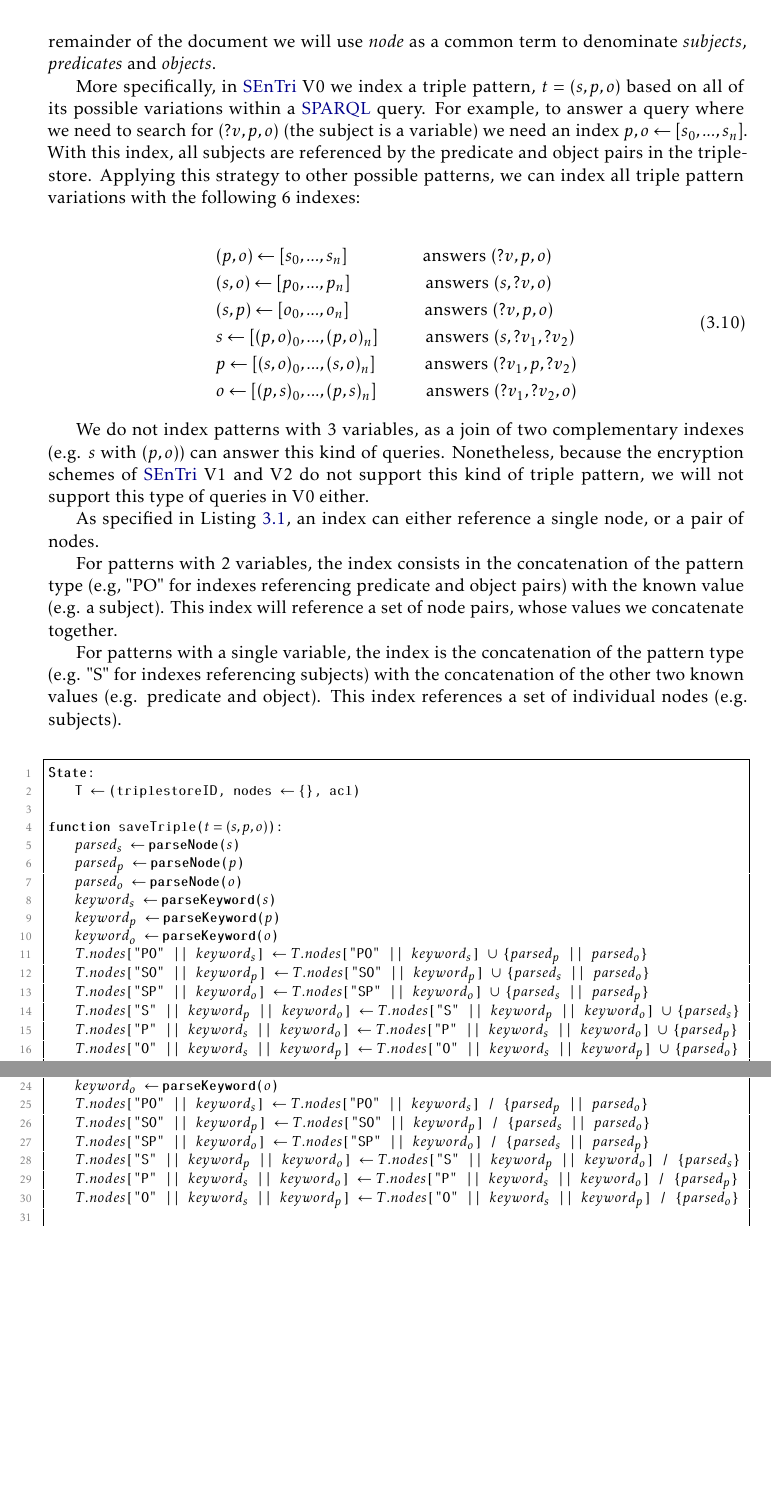
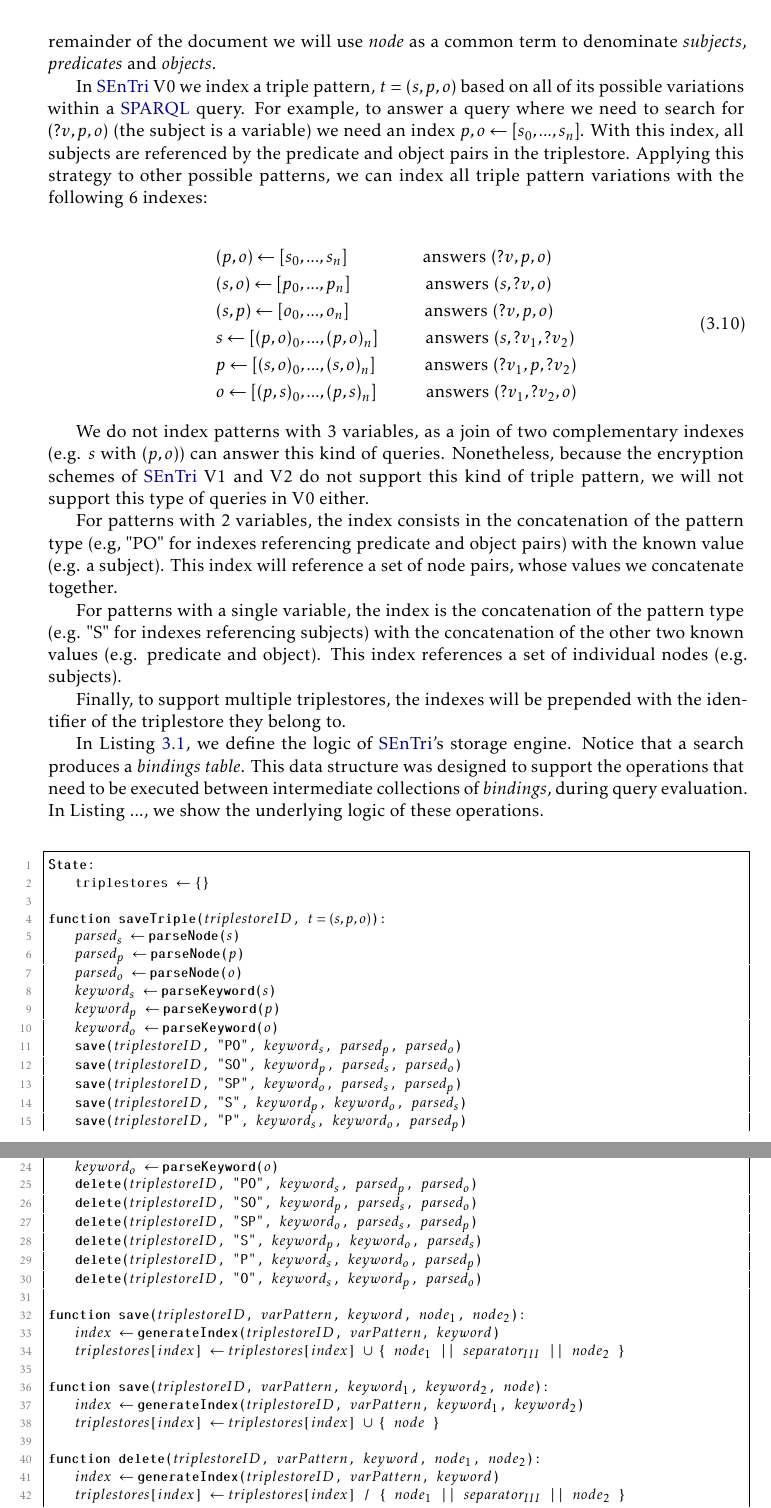
Before and after one commit to DCebola/SEnTriS, a LaTeX thesis (Dissertation/template.tex, which reads Dissertation/Chapters/chapter3/3-solution.tex, Dissertation/Code/chapter3/storage-engine-v0.tex, Dissertation/Config/5_packages.tex): two parts of pages 54 and 55 of 87 before the commit and two parts of pages 54 and 55 of 88 after it, joined at a grey line, cut so that both start at the same text, the shorter picture padded with empty space. Compiled offline with pdfLaTeX.

Commit message:
Finished storage engine l;ogic, working on bindings table logic

```diff
--- a/Dissertation/Chapters/chapter3/3-solution.tex
+++ b/Dissertation/Chapters/chapter3/3-solution.tex
@@ -291,7 +291,7 @@ The first step when designing a solution that supports \gls{SPARQL}, is to defin
 
-In \gls{SEnTri}, we index the data in a manner that does not break the relationships between subjects, predicates and objects (which might appear in queries' graph patterns). In the remainder of the document we will use \emph{node} as a common term to denominate \emph{subjects}, \emph{predicates} and \emph{objects}.
+To achieve this, when we index data, our goal is to preserve the relationships between subjects, predicates and objects (which might appear in queries' graph patterns). In the remainder of the document we will use \emph{node} as a common term to denominate \emph{subjects}, \emph{predicates} and \emph{objects}.
 
-More specifically, in \gls{SEnTri} V0 we index a triple pattern, $t = (s, p, o)$ based on all of its possible variations within a \gls{SPARQL} query. For example, to answer a query where we need to search for $(?v, p, o)$ (the subject is a variable) we need an index $p,o \leftarrow [s_0, ..., s_n]$. With this index, all subjects are referenced by the predicate and object pairs in the triplestore. Applying this strategy to other possible patterns, we can index all triple pattern variations with the following 6 indexes:
+In \gls{SEnTri} V0 we index a triple pattern, $t = (s, p, o)$ based on all of its possible variations within a \gls{SPARQL} query. For example, to answer a query where we need to search for $(?v, p, o)$ (the subject is a variable) we need an index $p,o \leftarrow [s_0, ..., s_n]$. With this index, all subjects are referenced by the predicate and object pairs in the triplestore. Applying this strategy to other possible patterns, we can index all triple pattern variations with the following 6 indexes:
 
 \begin{align}
     \begin{split}
@@ -306,11 +306,13 @@ More specifically, in \gls{SEnTri} V0 we index a triple pattern, $t = (s, p, o)$
 
 We do not index patterns with 3 variables, as a join of two complementary indexes (e.g. $s$ with $(p, o)$) can answer this kind of queries. Nonetheless, because the encryption schemes of \gls{SEnTri} V1 and V2 do not support this kind of triple pattern, we will not support this type of queries in V0 either.
 
-As specified in Listing \ref{storage-engine-v0}, an index can either reference a single node, or a pair of nodes.
-
 For patterns with 2 variables, the index consists in the concatenation of the pattern type (e.g, "PO"\space for indexes referencing predicate and object pairs) with the known value (e.g. a subject). This index will reference a set of node pairs, whose values we concatenate together.
 
 For patterns with a single variable, the index is the concatenation of the pattern type (e.g. "S" \space for indexes referencing subjects) with the concatenation of the other two known values (e.g. predicate and object). This index references a set of individual nodes (e.g. subjects).
+
+Finally, to support multiple triplestores, the indexes will be prepended with the identifier of the triplestore they belong to.
+
+In Listing \ref{storage-engine-v0}, we define the logic of \gls{SEnTri}'s storage engine. Notice that a search produces a \emph{bindings table}. This data structure was designed to support the operations that need to be executed between intermediate collections of \emph{bindings}, during query evaluation. In Listing ..., we show the underlying logic of these operations.
 
 \lstinputlisting[caption={Storage Engine for SEnTri V0}, label={storage-engine-v0}]{Code/chapter3/storage-engine-v0.tex}
 
--- a/Dissertation/Code/chapter3/storage-engine-v0.tex
+++ b/Dissertation/Code/chapter3/storage-engine-v0.tex
@@ -1,30 +1,44 @@
 State:
-    T := (triplestoreID, nodes := {}, acl)
+    triplestores := {}
 
-function saveTriple($t = (s, p, o)$):
+function saveTriple($triplestoreID$, $t = (s, p, o)$):
     $parsed_s$ := parseNode($s$)
     $parsed_p$ := parseNode($p$)
     $parsed_o$ := parseNode($o$)
     $keyword_s$ := parseKeyword($s$)
     $keyword_p$ := parseKeyword($p$)
     $keyword_o$ := parseKeyword($o$)
-    $T.nodes$["PO" || $keyword_s$] := $T.nodes$["PO" || $keyword_s$] :U {$parsed_p$ || $parsed_o$}
-    $T.nodes$["SO" || $keyword_p$] := $T.nodes$["SO" || $keyword_p$] :U {$parsed_s$ || $parsed_o$}
-    $T.nodes$["SP" || $keyword_o$] := $T.nodes$["SP" || $keyword_o$] :U {$parsed_s$ || $parsed_p$}
-    $T.nodes$["S" || $keyword_p$ || $keyword_o$] := $T.nodes$["S" || $keyword_p$ || $keyword_o$] :U {$parsed_s$}
-    $T.nodes$["P" || $keyword_s$ || $keyword_o$] := $T.nodes$["P" || $keyword_s$ || $keyword_o$] :U {$parsed_p$}
-    $T.nodes$["O" || $keyword_s$ || $keyword_p$] := $T.nodes$["O" || $keyword_s$ || $keyword_p$] :U {$parsed_o$}
+    save($triplestoreID$, "PO", $keyword_s$, $parsed_p$, $parsed_o$)
+    save($triplestoreID$, "SO", $keyword_p$, $parsed_s$, $parsed_o$)
+    save($triplestoreID$, "SP", $keyword_o$, $parsed_s$, $parsed_p$)
+    save($triplestoreID$, "S", $keyword_p$, $keyword_o$, $parsed_s$)
+    save($triplestoreID$, "P", $keyword_s$, $keyword_o$, $parsed_p$)
+    save($triplestoreID$, "O", $keyword_s$, $keyword_p$, $parsed_o$)
 
-function deleteTriple($t = (s, p, o)$):
+function deleteTriple($triplestoreID$, $t = (s, p, o)$):
     $parsed_s$ := parseNode($s$)
     $parsed_p$ := parseNode($p$)
     $parsed_o$ := parseNode($o$)
     $keyword_s$ := parseKeyword($s$)
     $keyword_p$ := parseKeyword($p$)
     $keyword_o$ := parseKeyword($o$)
-    $T.nodes$["PO" || $keyword_s$] := $T.nodes$["PO" || $keyword_s$] / {$parsed_p$ || $parsed_o$}
-    $T.nodes$["SO" || $keyword_p$] := $T.nodes$["SO" || $keyword_p$] / {$parsed_s$ || $parsed_o$}
-    $T.nodes$["SP" || $keyword_o$] := $T.nodes$["SP" || $keyword_o$] / {$parsed_s$ || $parsed_p$}
-    $T.nodes$["S" || $keyword_p$ || $keyword_o$] := $T.nodes$["S" || $keyword_p$ || $keyword_o$] / {$parsed_s$}
-    $T.nodes$["P" || $keyword_s$ || $keyword_o$] := $T.nodes$["P" || $keyword_s$ || $keyword_o$] / {$parsed_p$}
-    $T.nodes$["O" || $keyword_s$ || $keyword_p$] := $T.nodes$["O" || $keyword_s$ || $keyword_p$] / {$parsed_o$}
+    delete($triplestoreID$, "PO", $keyword_s$, $parsed_p$, $parsed_o$)
+    delete($triplestoreID$, "SO", $keyword_p$, $parsed_s$, $parsed_o$)
+    delete($triplestoreID$, "SP", $keyword_o$, $parsed_s$, $parsed_p$)
+    delete($triplestoreID$, "S", $keyword_p$, $keyword_o$, $parsed_s$)
+    delete($triplestoreID$, "P", $keyword_s$, $keyword_o$, $parsed_p$)
+    delete($triplestoreID$, "O", $keyword_s$, $keyword_p$, $parsed_o$)
+
+function save($triplestoreID$, $varPattern$, $keyword$, $node_1$, $node_2$):
+    $index$ := generateIndex($triplestoreID$, $varPattern$, $keyword$)
+    $triplestores$[$index$] := $triplestores$[$index$] :U { $node_1$ || $separator_{III}$ || $node_2$ }
+
+function save($triplestoreID$, $varPattern$, $keyword_1$, $keyword_2$, $node$):
+    $index$ := generateIndex($triplestoreID$, $varPattern$, $keyword_1$, $keyword_2$)
+    $triplestores$[$index$] := $triplestores$[$index$] :U { $node$ }
+
+function delete($triplestoreID$, $varPattern$, $keyword$, $node_1$, $node_2$):
+    $index$ := generateIndex($triplestoreID$, $varPattern$, $keyword$)
+    $triplestores$[$index$] := $triplestores$[$index$] / { $node_1$ || $separator_{III}$ || $node_2$ }
+
+function delete($triplestoreID$, $varPattern$, $keyword_1$, $keyword_2$, $node$):
--- a/Dissertation/Config/5_packages.tex
+++ b/Dissertation/Config/5_packages.tex
@@ -49,8 +49,8 @@
     postbreak=\mbox{\textcolor{blue}{$\hookrightarrow$}\space},
     extendedchars=true,
     mathescape=true,
-    morekeywords={if, then, else, return, function, state, foreach, in, do, while, not,
-    enc, generateKey, generateRandomIv, generateZeroFilledIV, generateRandomString, loadState, exec, encryptSchemaTriples, encryptTriples, encryptNode, encryptKeywordInfo, encryptSchemaNode, deriveKey, incrementKeywordFrequency, generateTrapdoor, generateTrapdoorAndIncrementIV, generateTriplePatternTrapdoors, setKeywordFrequencies, getSchemaKeyword, getIvDET, getKeywordsMasterKey, getRNDKey, getDETKey, getEncryptedNodes, clearNodes, clearFrequencies, enc, state, parseNode, parseKeyword, encryptTriple, indexTriple, decryptNode, decrypt, delegateJob, exec, generateSPARQLResult, peek, poll, getFinishedJobs, isFinished, getPendingJobs, getCurrentJob, getSPARQLResult},
+    morekeywords={if, then, else, elif, return, function, state, foreach, in, do, while, not, split, switch, case,
+    enc, generateKey, generateRandomIv, generateZeroFilledIV, generateRandomString, loadState, exec, encryptSchemaTriples, encryptTriples, encryptNode, encryptKeywordInfo, encryptSchemaNode, deriveKey, incrementKeywordFrequency, generateTrapdoor, generateTrapdoorAndIncrementIV, generateTriplePatternTrapdoors, setKeywordFrequencies, getSchemaKeyword, getIvDET, getKeywordsMasterKey, getRNDKey, getDETKey, getEncryptedNodes, clearNodes, clearFrequencies, enc, state, parseNode, parseKeyword, encryptTriple, decryptNode, decrypt, delegateJob, exec, generateSPARQLResult, peek, poll, getFinishedJobs, isFinished, getPendingJobs, getCurrentJob, getSPARQLResult, delete, save, generateIndex, deleteTriple, saveTriple, search, fetchBindings, createBindingsTable, add, generateNode, generateID, createBlankNode, createIRINode, createLiteralNode, execSearch, execProject, execOrderBy, execDistinct, execSlice, execJoin, execUnion, execOptional, execMinus, join, union, leftOuterJoin, minus, generateResults, generateBindings, createTreeSet, createLinkedList, createHashSet, slice, sort},
     sensitive=false,
     morecomment=[l]{//},
     literate=
```
Also changed, not shown: Dissertation/Code/chapter3/query-worker.tex (+2 -2 lines), Dissertation/template.pdf, Dissertation/Chapters/chapter3/3-solution.tex (10 more changed lines), Dissertation/Code/chapter3/storage-engine-v0.tex (58 more changed lines).
